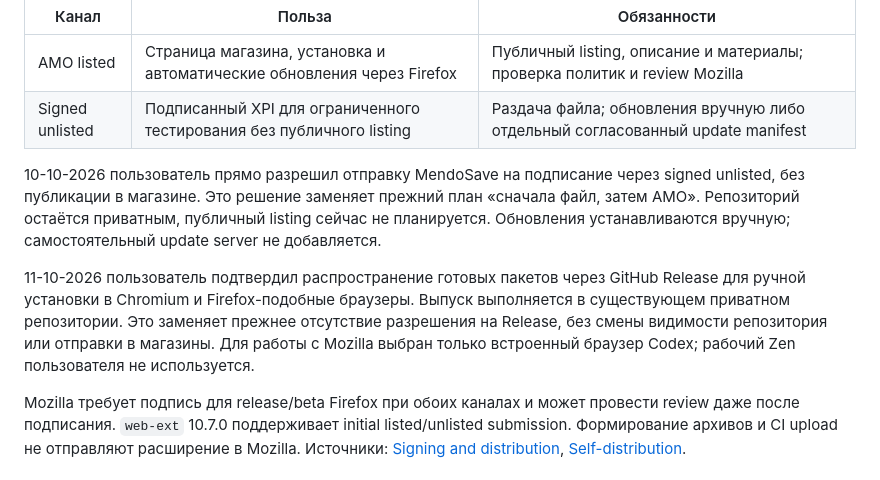
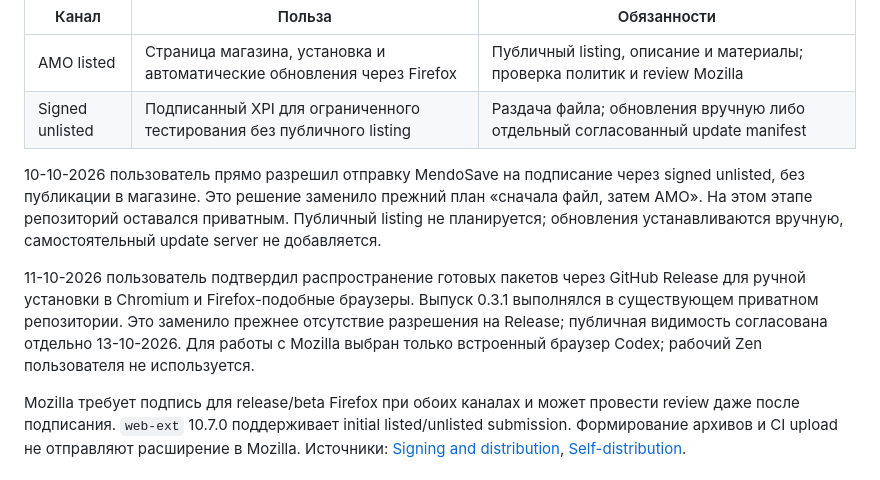
Before and after one commit to mendozie/MendoSave, a Markdown page: docs/DISTRIBUTION.md, the part around the change. Drawn GitHub-style.

```diff
--- a/docs/DISTRIBUTION.md
+++ b/docs/DISTRIBUTION.md
@@ -13,9 +13,9 @@
 | AMO listed | Страница магазина, установка и автоматические обновления через Firefox | Публичный listing, описание и материалы; проверка политик и review Mozilla |
 | Signed unlisted | Подписанный XPI для ограниченного тестирования без публичного listing | Раздача файла; обновления вручную либо отдельный согласованный update manifest |
 
-10-10-2026 пользователь прямо разрешил отправку MendoSave на подписание через signed unlisted, без публикации в магазине. Это решение заменяет прежний план «сначала файл, затем AMO». Репозиторий остаётся приватным, публичный listing сейчас не планируется. Обновления устанавливаются вручную; самостоятельный update server не добавляется.
+10-10-2026 пользователь прямо разрешил отправку MendoSave на подписание через signed unlisted, без публикации в магазине. Это решение заменило прежний план «сначала файл, затем AMO». На этом этапе репозиторий оставался приватным. Публичный listing не планируется; обновления устанавливаются вручную, самостоятельный update server не добавляется.
 
-11-10-2026 пользователь подтвердил распространение готовых пакетов через GitHub Release для ручной установки в Chromium и Firefox-подобные браузеры. Выпуск выполняется в существующем приватном репозитории. Это заменяет прежнее отсутствие разрешения на Release, без смены видимости репозитория или отправки в магазины. Для работы с Mozilla выбран только встроенный браузер Codex; рабочий Zen пользователя не используется.
+11-10-2026 пользователь подтвердил распространение готовых пакетов через GitHub Release для ручной установки в Chromium и Firefox-подобные браузеры. Выпуск 0.3.1 выполнялся в существующем приватном репозитории. Это заменило прежнее отсутствие разрешения на Release; публичная видимость согласована отдельно 13-10-2026. Для работы с Mozilla выбран только встроенный браузер Codex; рабочий Zen пользователя не используется.
 
 Mozilla требует подпись для release/beta Firefox при обоих каналах и может провести review даже после подписания. `web-ext` 10.7.0 поддерживает initial listed/unlisted submission. Формирование архивов и CI upload не отправляют расширение в Mozilla. Источники: [Signing and distribution](https://extensionworkshop.com/documentation/publish/signing-and-distribution-overview/), [Self-distribution](https://extensionworkshop.com/documentation/publish/self-distribution/).
 
```
Also changed, not shown: docs/PROJECT_SPEC.md (+3 -3 lines), docs/ROADMAP.md (+8 -6 lines).
